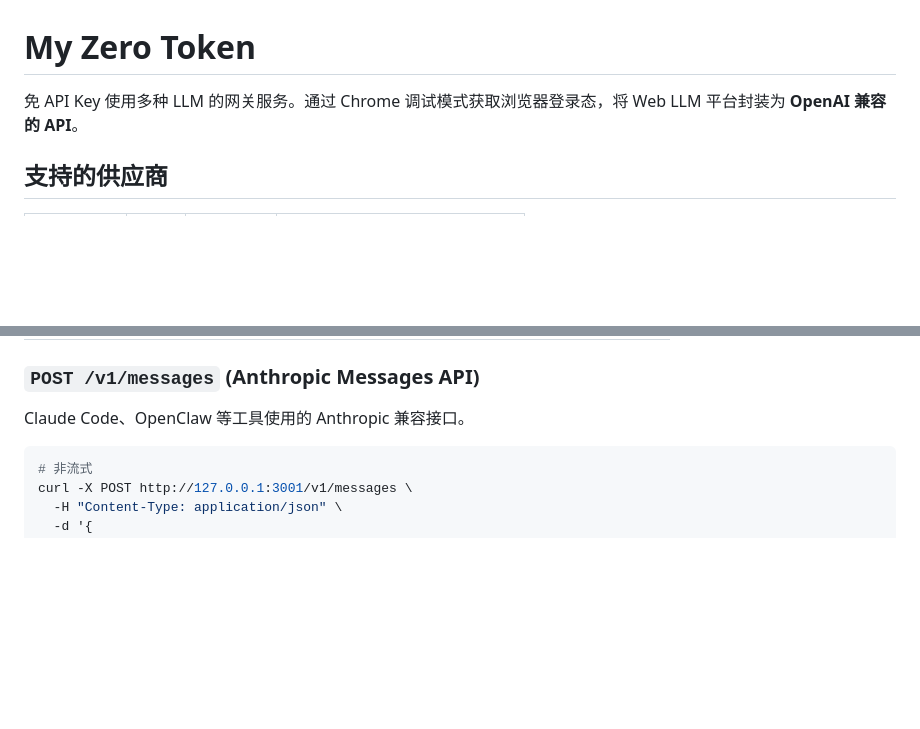
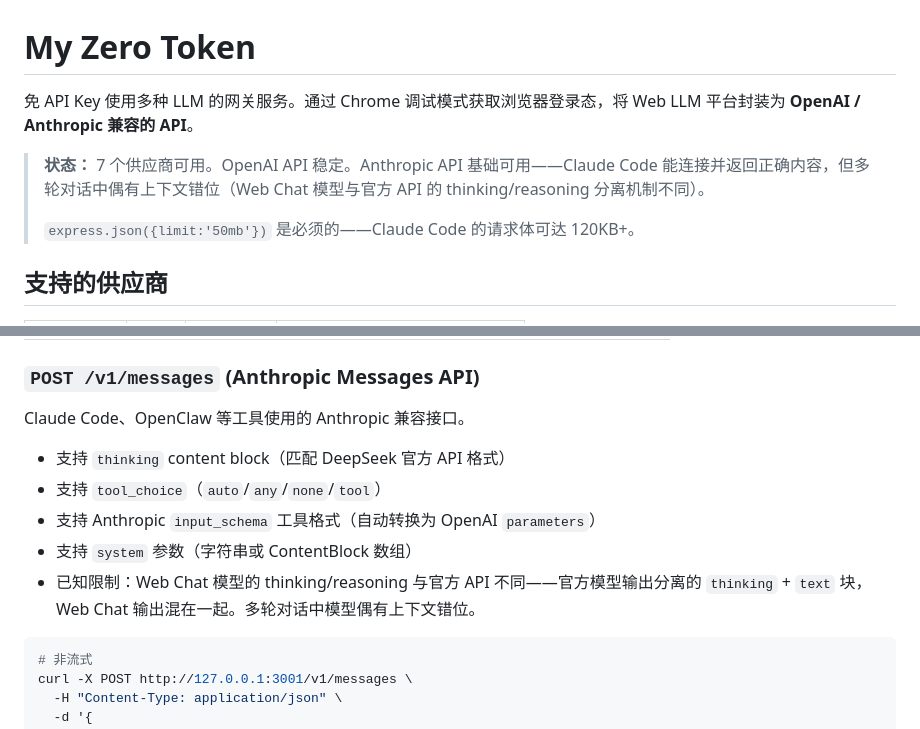
Before and after one commit to zion999-cmd/zero-token, a Markdown page: README.md, 2 parts joined by grey strips. Drawn GitHub-style; blank space fills up the shorter version.

Commit message:
docs: update README — current state with known limitations
- Document Anthropic thinking block format
- Note 50mb body parser requirement for Claude Code
- Note multi-turn context limitation

````diff
--- a/README.md
+++ b/README.md
@@ -1,6 +1,10 @@
 # My Zero Token
 
-免 API Key 使用多种 LLM 的网关服务。通过 Chrome 调试模式获取浏览器登录态，将 Web LLM 平台封装为 **OpenAI 兼容的 API**。
+免 API Key 使用多种 LLM 的网关服务。通过 Chrome 调试模式获取浏览器登录态，将 Web LLM 平台封装为 **OpenAI / Anthropic 兼容的 API**。
+
+> **状态：** 7 个供应商可用。OpenAI API 稳定。Anthropic API 基础可用——Claude Code 能连接并返回正确内容，但多轮对话中偶有上下文错位（Web Chat 模型与官方 API 的 thinking/reasoning 分离机制不同）。
+>
+> `express.json({limit:'50mb'})` 是必须的——Claude Code 的请求体可达 120KB+。
 
 ## 支持的供应商
 
@@ -245,6 +249,12 @@ curl -X POST http://127.0.0.1:3001/v1/chat/completions \
 
 Claude Code、OpenClaw 等工具使用的 Anthropic 兼容接口。
 
+- 支持 `thinking` content block（匹配 DeepSeek 官方 API 格式）
+- 支持 `tool_choice`（`auto`/`any`/`none`/`tool`）
+- 支持 Anthropic `input_schema` 工具格式（自动转换为 OpenAI `parameters`）
+- 支持 `system` 参数（字符串或 ContentBlock 数组）
+- 已知限制：Web Chat 模型的 thinking/reasoning 与官方 API 不同——官方模型输出分离的 `thinking` + `text` 块，Web Chat 输出混在一起。多轮对话中模型偶有上下文错位。
+
 ```bash
 # 非流式
 curl -X POST http://127.0.0.1:3001/v1/messages \
````
